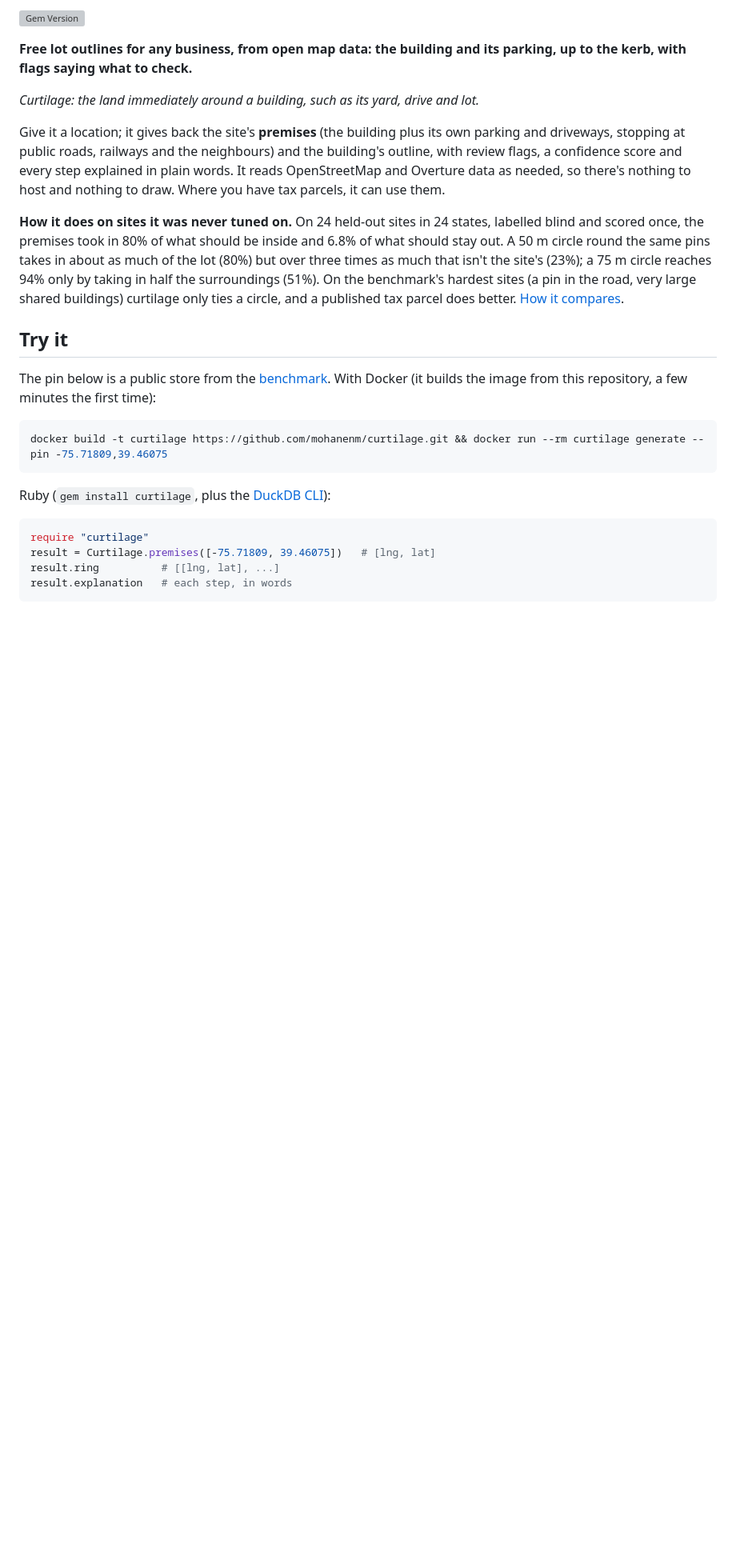
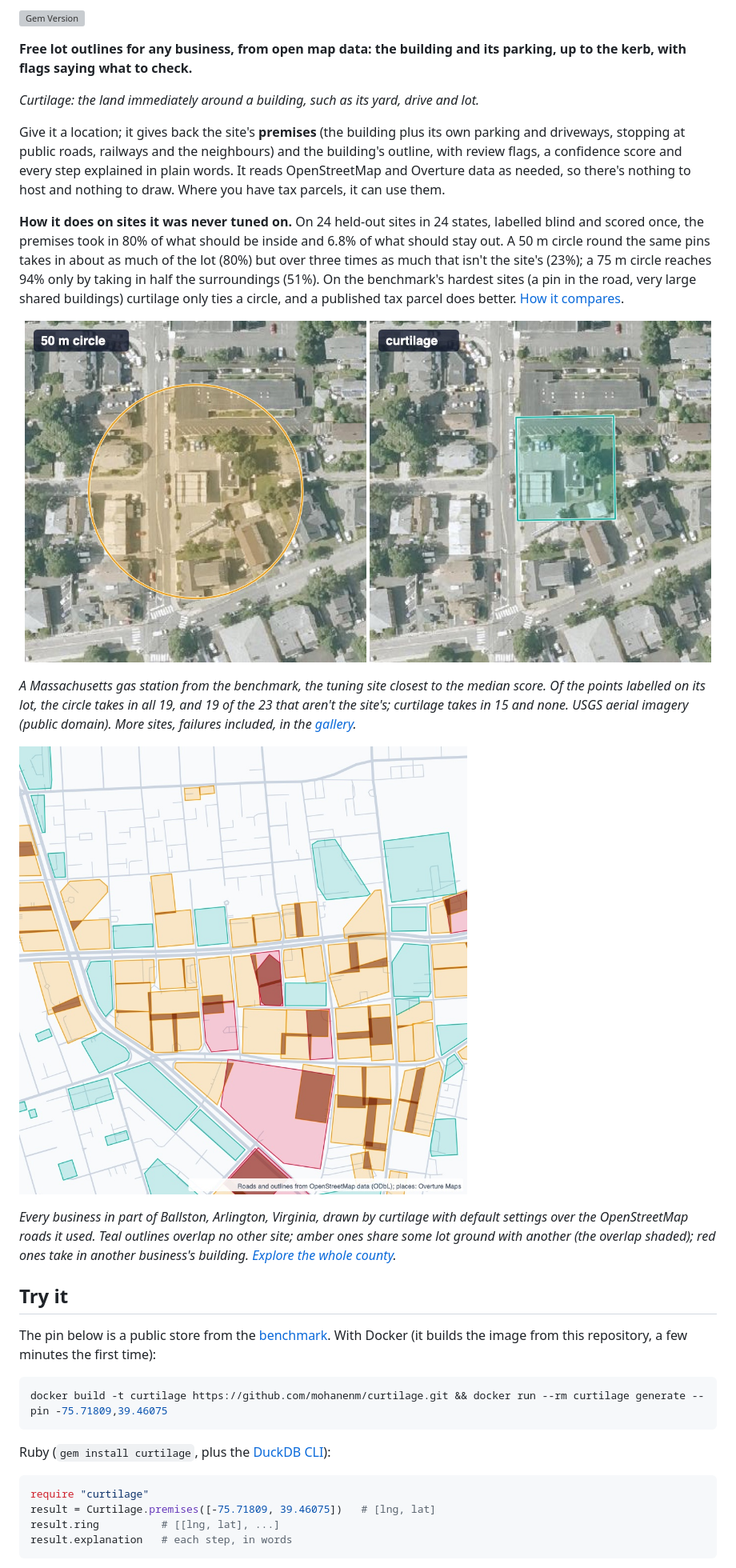
Before and after one commit to mohanenm/curtilage, a Markdown page: README.md, the part around the change. Shown at 80% size. GitHub-like rendering; pictures changed too: docs/images/arlington-map.jpg (added), docs/images/compare-circle.jpg (added), docs/images/compare-curtilage.jpg (added); blank space fills up the shorter version; grey boxes are pictures that could not be loaded.

Commit message:
README images and a map of Arlington on the website (#46)
- A 50 m circle and curtilage's outline over USGS imagery (public
  domain) at ma-gas-station, the tuning site closest to the median
  default-view score: the circle takes in 19 of 19 lot points and 19 of
  23 points that aren't the site's; curtilage 15 and 0.
- Part of Ballston, Arlington, Virginia, drawn with every business's
  outline over the OpenStreetMap roads curtilage used, coloured by
  overlap.
- docs/map/: the whole county (7,146 Overture places, 1,628 buildings),
  interactive, over OpenStreetMap tiles or USGS imagery, with credits.
  The area round a held-out benchmark site is left out.

```diff
--- a/README.md
+++ b/README.md
@@ -9,6 +9,17 @@
 Give it a location; it gives back the site's **premises** (the building plus its own parking and driveways, stopping at public roads, railways and the neighbours) and the building's outline, with review flags, a confidence score and every step explained in plain words. It reads OpenStreetMap and Overture data as needed, so there's nothing to host and nothing to draw. Where you have tax parcels, it can use them.
 
 **How it does on sites it was never tuned on.** On 24 held-out sites in 24 states, labelled blind and scored once, the premises took in 80% of what should be inside and 6.8% of what should stay out. A 50 m circle round the same pins takes in about as much of the lot (80%) but over three times as much that isn't the site's (23%); a 75 m circle reaches 94% only by taking in half the surroundings (51%). On the benchmark's hardest sites (a pin in the road, very large shared buildings) curtilage only ties a circle, and a published tax parcel does better. [How it compares](#how-it-compares).
+
+<p align="center">
+<img src="https://raw.githubusercontent.com/mohanenm/curtilage/main/docs/images/compare-circle.jpg" width="49%" alt="A 50 m circle round a gas station's pin, taking in the road, neighbouring houses and part of the next lot">
+<img src="https://raw.githubusercontent.com/mohanenm/curtilage/main/docs/images/compare-curtilage.jpg" width="49%" alt="curtilage's outline of the same gas station: its building, canopy and forecourt, short of the road and the houses">
+</p>
+
+*A Massachusetts gas station from the benchmark, the tuning site closest to the median score. Of the points labelled on its lot, the circle takes in all 19, and 19 of the 23 that aren't the site's; curtilage takes in 15 and none. USGS aerial imagery (public domain). More sites, failures included, in the [gallery](https://mohanenm.github.io/curtilage/gallery/).*
+
+![Every business in part of Ballston, Arlington, Virginia, drawn by curtilage over the OpenStreetMap roads it used](https://raw.githubusercontent.com/mohanenm/curtilage/main/docs/images/arlington-map.jpg)
+
+*Every business in part of Ballston, Arlington, Virginia, drawn by curtilage with default settings over the OpenStreetMap roads it used. Teal outlines overlap no other site; amber ones share some lot ground with another (the overlap shaded); red ones take in another business's building. [Explore the whole county](https://mohanenm.github.io/curtilage/map/).*
 
 ## Try it
 
```
Also changed, not shown: CHANGELOG.md (+1 -0 lines), docs/index.md (+1 -0 lines), 1 other file.
